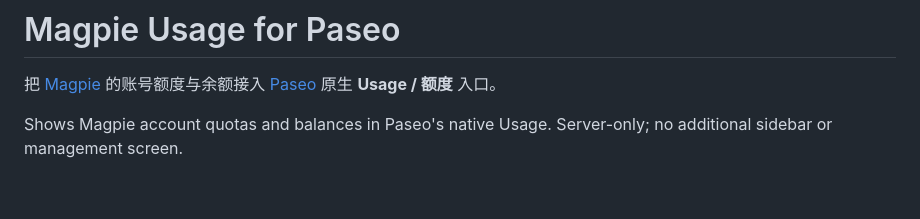
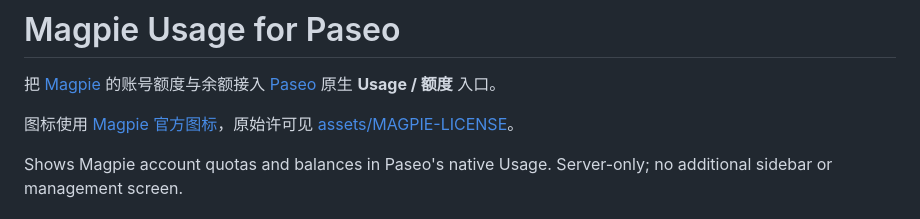
Before and after one commit to kogekiplay/paseo-magpie, a Markdown page: README.md, the part around the change. Rendered like a GitHub page; blank space fills up the shorter version.

```diff
--- a/README.md
+++ b/README.md
@@ -1,6 +1,8 @@
 # Magpie Usage for Paseo
 
 把 [Magpie](https://github.com/yetone/magpie) 的账号额度与余额接入 [Paseo](https://paseo.sh) 原生 **Usage / 额度** 入口。
+
+图标使用 [Magpie 官方图标](https://github.com/yetone/magpie/blob/main/internal/gui/assets/icons/icon-512.png)，原始许可见 [assets/MAGPIE-LICENSE](assets/MAGPIE-LICENSE)。
 
 Shows Magpie account quotas and balances in Paseo's native Usage. Server-only; no additional sidebar or management screen.
 
```
Also changed, not shown: assets/magpie.png (added), 8 other files.
